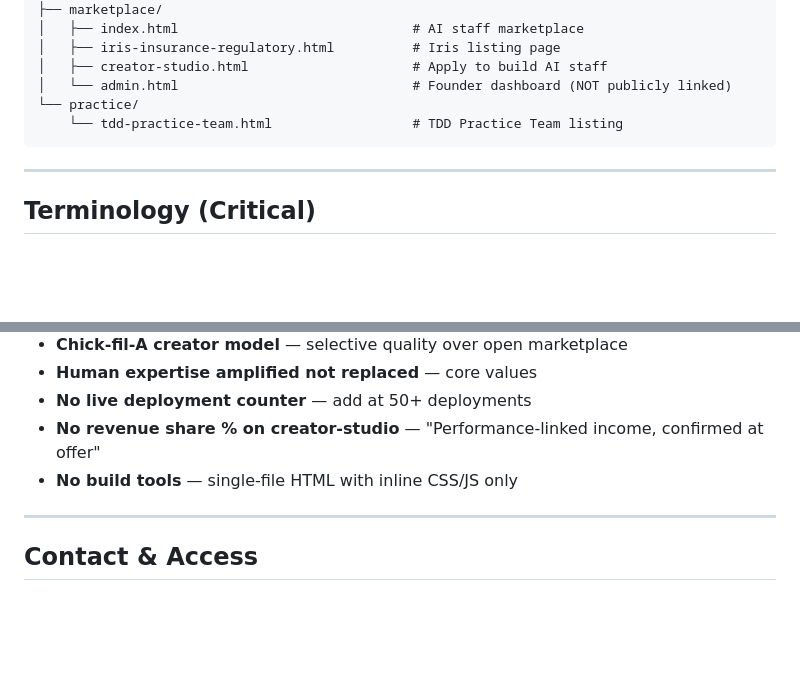
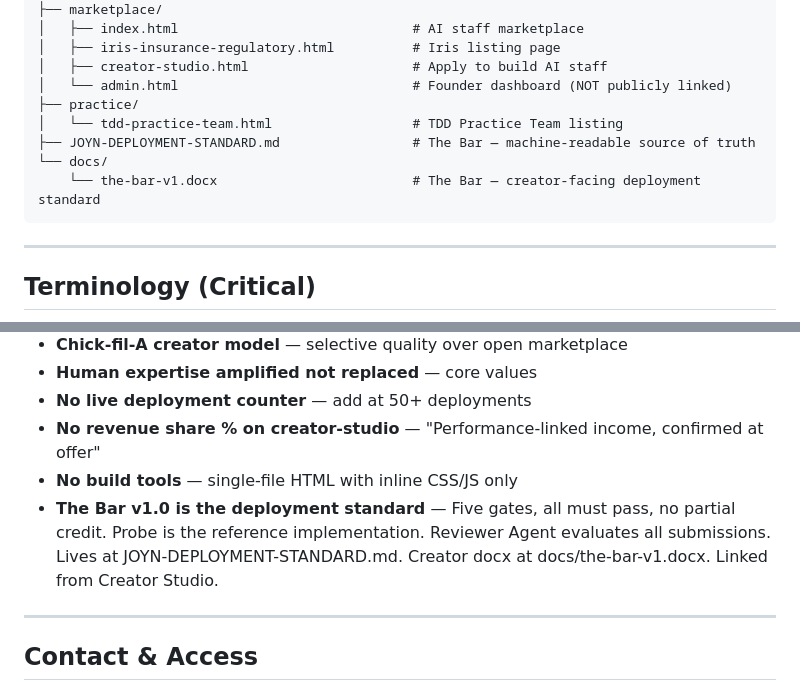
Before and after one commit to tryjoyn/joyn-portal, a Markdown page: JOYN-CONTEXT.md, 2 parts joined by grey strips. Rendered like a GitHub page; blank space fills up the shorter version.

Commit message:
update: add The Bar deployment standard to site structure and locked decisions

````diff
--- a/JOYN-CONTEXT.md
+++ b/JOYN-CONTEXT.md
@@ -57,8 +57,11 @@ Joyn/
 │   ├── iris-insurance-regulatory.html          # Iris listing page
 │   ├── creator-studio.html                     # Apply to build AI staff
 │   └── admin.html                              # Founder dashboard (NOT publicly linked)
-└── practice/
-    └── tdd-practice-team.html                  # TDD Practice Team listing
+├── practice/
+│   └── tdd-practice-team.html                  # TDD Practice Team listing
+├── JOYN-DEPLOYMENT-STANDARD.md                 # The Bar — machine-readable source of truth
+└── docs/
+    └── the-bar-v1.docx                         # The Bar — creator-facing deployment standard
 ```
 
 ---
@@ -230,6 +233,7 @@ The remote URL includes a PAT with `workflow` scope (required for pushing to `.g
 - **No live deployment counter** — add at 50+ deployments
 - **No revenue share % on creator-studio** — "Performance-linked income, confirmed at offer"
 - **No build tools** — single-file HTML with inline CSS/JS only
+- **The Bar v1.0 is the deployment standard** — Five gates, all must pass, no partial credit. Probe is the reference implementation. Reviewer Agent evaluates all submissions. Lives at JOYN-DEPLOYMENT-STANDARD.md. Creator docx at docs/the-bar-v1.docx. Linked from Creator Studio.
 
 ---
 
````
